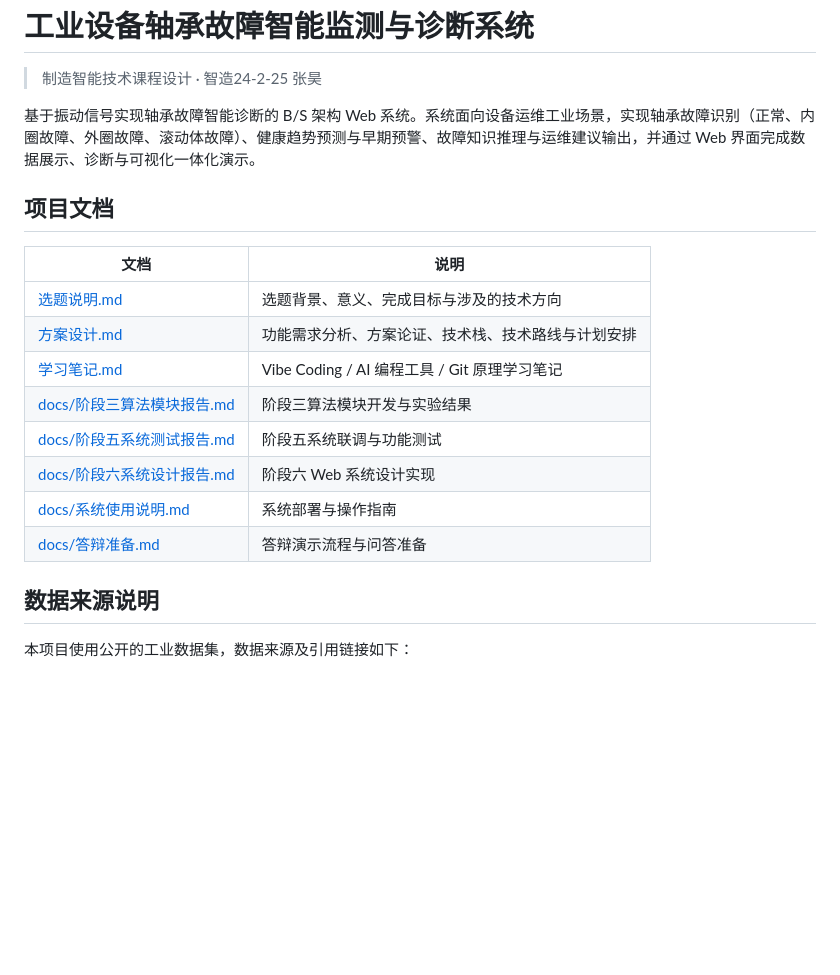
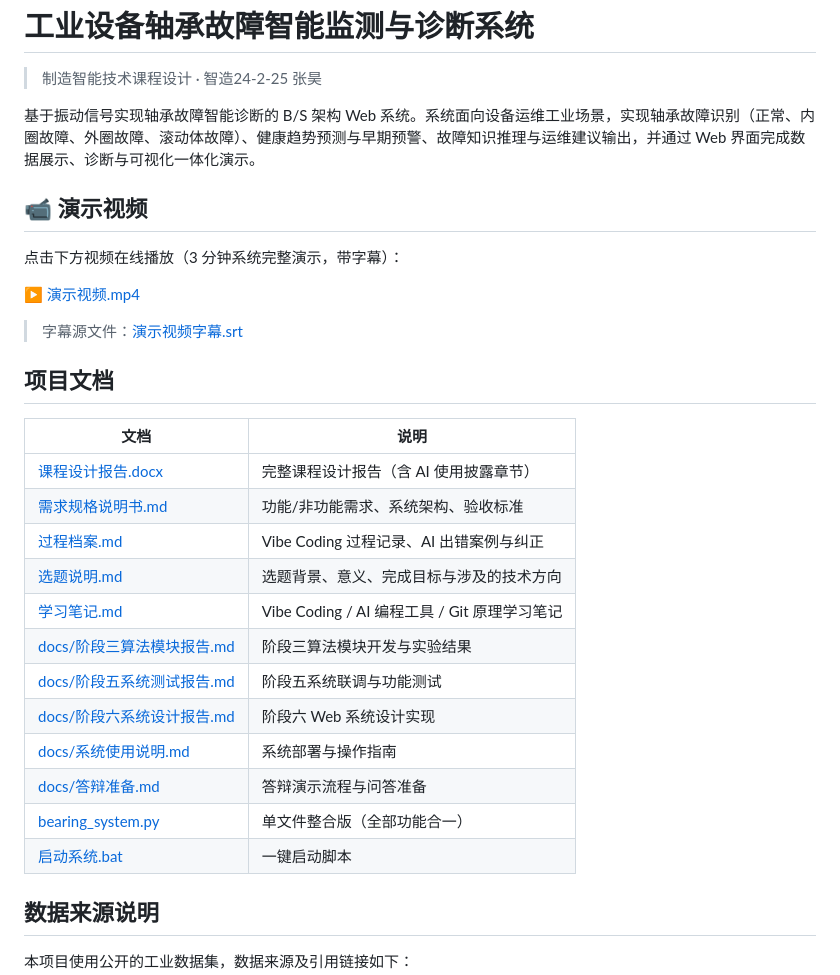
Before and after one commit to uygby/zh111, a Markdown page: README.md, the part around the change. Rendered like a GitHub page; blank space fills up the shorter version.

Commit message:
README新增演示视频入口

```diff
--- a/README.md
+++ b/README.md
@@ -4,18 +4,30 @@
 
 基于振动信号实现轴承故障智能诊断的 B/S 架构 Web 系统。系统面向设备运维工业场景，实现轴承故障识别（正常、内圈故障、外圈故障、滚动体故障）、健康趋势预测与早期预警、故障知识推理与运维建议输出，并通过 Web 界面完成数据展示、诊断与可视化一体化演示。
 
+## 📹 演示视频
+
+点击下方视频在线播放（3 分钟系统完整演示，带字幕）：
+
+[▶ 演示视频.mp4](./演示视频/演示视频.mp4)
+
+> 字幕源文件：[演示视频字幕.srt](./演示视频/演示视频字幕.srt)
+
 ## 项目文档
 
 | 文档 | 说明 |
 | --- | --- |
+| [课程设计报告.docx](./工业设备轴承故障智能监测与诊断系统_课程设计报告.docx) | 完整课程设计报告（含 AI 使用披露章节） |
+| [需求规格说明书.md](./需求规格说明书.md) | 功能/非功能需求、系统架构、验收标准 |
+| [过程档案.md](./过程档案.md) | Vibe Coding 过程记录、AI 出错案例与纠正 |
 | [选题说明.md](./选题说明.md) | 选题背景、意义、完成目标与涉及的技术方向 |
-| [方案设计.md](./方案设计.md) | 功能需求分析、方案论证、技术栈、技术路线与计划安排 |
 | [学习笔记.md](./学习笔记.md) | Vibe Coding / AI 编程工具 / Git 原理学习笔记 |
 | [docs/阶段三算法模块报告.md](./docs/阶段三算法模块报告.md) | 阶段三算法模块开发与实验结果 |
 | [docs/阶段五系统测试报告.md](./docs/阶段五系统测试报告.md) | 阶段五系统联调与功能测试 |
 | [docs/阶段六系统设计报告.md](./docs/阶段六系统设计报告.md) | 阶段六 Web 系统设计实现 |
 | [docs/系统使用说明.md](./docs/系统使用说明.md) | 系统部署与操作指南 |
 | [docs/答辩准备.md](./docs/答辩准备.md) | 答辩演示流程与问答准备 |
+| [bearing_system.py](./bearing_system.py) | 单文件整合版（全部功能合一） |
+| [启动系统.bat](./启动系统.bat) | 一键启动脚本 |
 
 ## 数据来源说明
 
```
